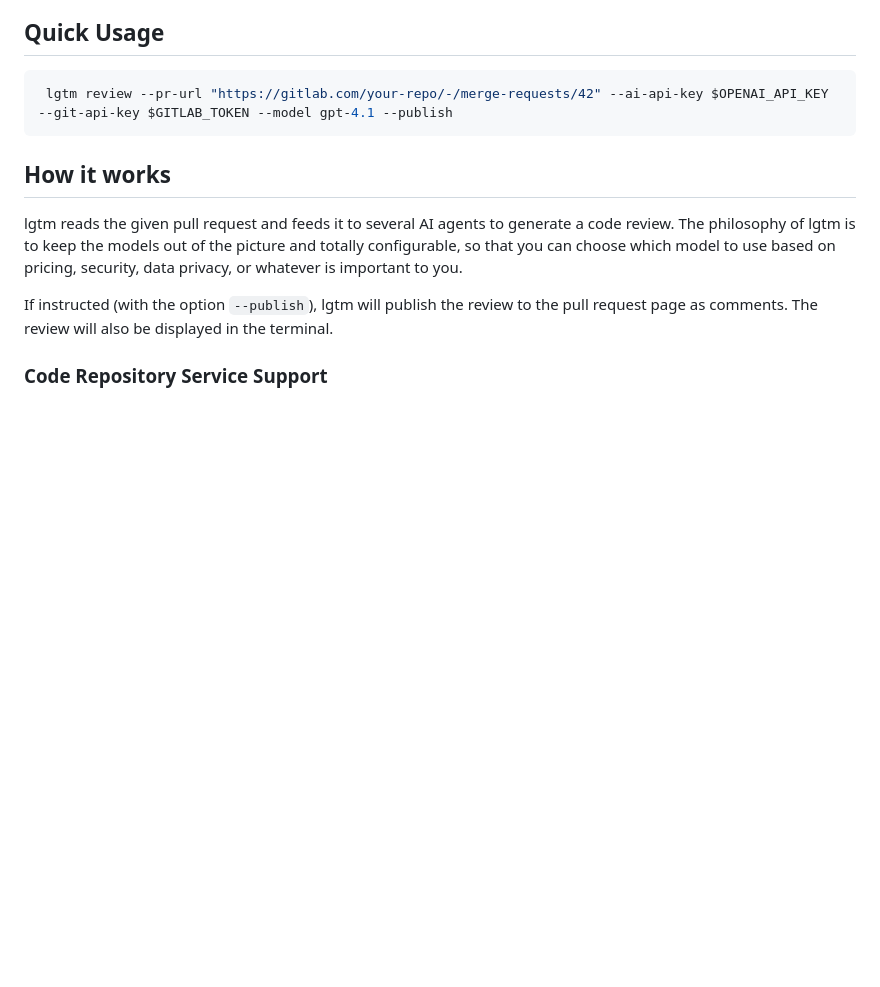
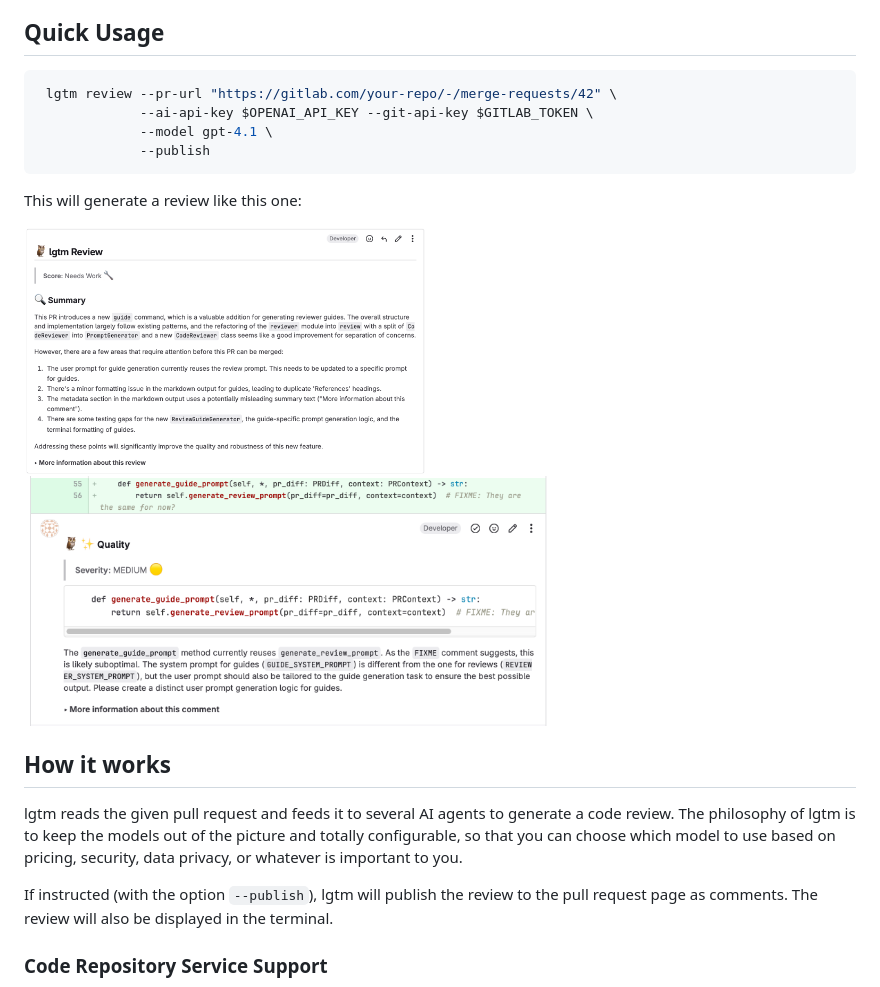
Before and after one commit to elementsinteractive/lgtm-ai, a Markdown page: README.md, the part around the change. GitHub-like rendering; pictures changed too: assets/review-comment.png (added), assets/review.png (added); blank space fills up the shorter version.

Commit message:
chore: add some pictures

````diff
--- a/README.md
+++ b/README.md
@@ -33,8 +33,17 @@ lgtm is your AI code review companion. It allows teams to perform reviews over p
 ## Quick Usage
 
 ```sh
- lgtm review --pr-url "https://gitlab.com/your-repo/-/merge-requests/42" --ai-api-key $OPENAI_API_KEY --git-api-key $GITLAB_TOKEN --model gpt-4.1 --publish
+ lgtm review --pr-url "https://gitlab.com/your-repo/-/merge-requests/42" \
+             --ai-api-key $OPENAI_API_KEY --git-api-key $GITLAB_TOKEN \
+             --model gpt-4.1 \
+             --publish
 ```
+
+This will generate a review like this one:
+
+<img src="./assets/review.png" alt="lgtm-review" height="250"/>
+<br/>
+<img src="./assets/review-comment.png" alt="lgtm-review-comment" height="250"/>
 
 ## How it works
 
````
Also changed, not shown: assets/reviewer-guide.png (added).
